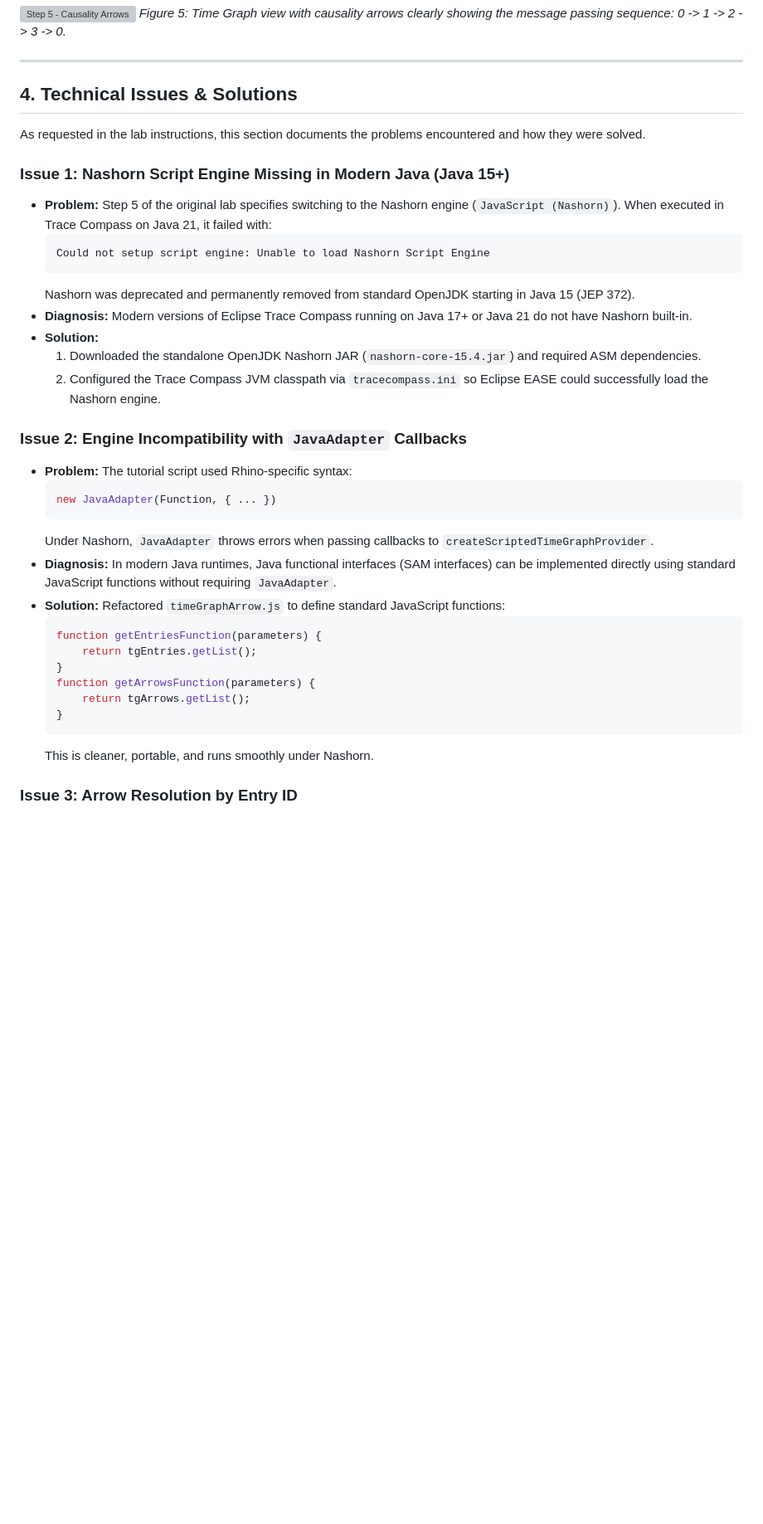
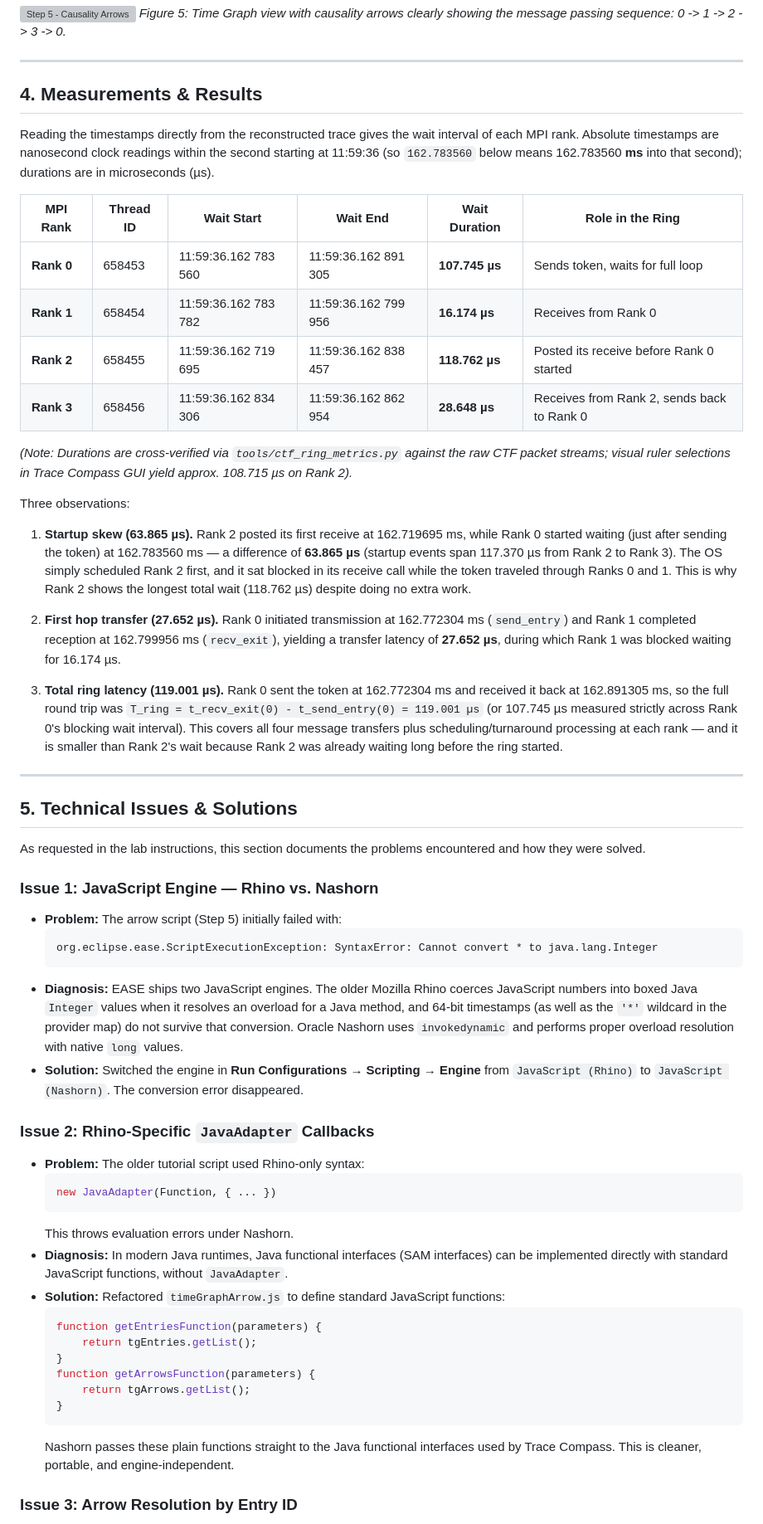
Before and after one commit to ahmedez-zouine/LAB_MPI-Tracing-Causality-Analysis, a Markdown page: readme.md, the part around one of its changes. Shown at 83% size. Drawn GitHub-style; blank space fills up the shorter version; grey boxes are pictures that could not be loaded.

````diff
--- a/readme.md
+++ b/readme.md
@@ -410,28 +410,48 @@ if (provider != null) {
 
 ---
 
-## 4. Technical Issues & Solutions
+## 4. Measurements & Results
+
+Reading the timestamps directly from the reconstructed trace gives the wait interval of each MPI rank. Absolute timestamps are nanosecond clock readings within the second starting at 11:59:36 (so `162.783560` below means 162.783560 **ms** into that second); durations are in microseconds (µs).
+
+| MPI Rank | Thread ID | Wait Start | Wait End | Wait Duration | Role in the Ring |
+|----------|-----------|------------|----------|---------------|------------------|
+| **Rank 0** | 658453 | 11:59:36.162 783 560 | 11:59:36.162 891 305 | **107.745 µs** | Sends token, waits for full loop |
+| **Rank 1** | 658454 | 11:59:36.162 783 782 | 11:59:36.162 799 956 | **16.174 µs** | Receives from Rank 0 |
+| **Rank 2** | 658455 | 11:59:36.162 719 695 | 11:59:36.162 838 457 | **118.762 µs** | Posted its receive before Rank 0 started |
+| **Rank 3** | 658456 | 11:59:36.162 834 306 | 11:59:36.162 862 954 | **28.648 µs** | Receives from Rank 2, sends back to Rank 0 |
+
+*(Note: Durations are cross-verified via `tools/ctf_ring_metrics.py` against the raw CTF packet streams; visual ruler selections in Trace Compass GUI yield approx. 108.715 µs on Rank 2).*
+
+Three observations:
+
+1. **Startup skew (63.865 µs).** Rank 2 posted its first receive at 162.719695 ms, while Rank 0 started waiting (just after sending the token) at 162.783560 ms — a difference of **63.865 µs** (startup events span 117.370 µs from Rank 2 to Rank 3). The OS simply scheduled Rank 2 first, and it sat blocked in its receive call while the token traveled through Ranks 0 and 1. This is why Rank 2 shows the longest total wait (118.762 µs) despite doing no extra work.
+
+2. **First hop transfer (27.652 µs).** Rank 0 initiated transmission at 162.772304 ms (`send_entry`) and Rank 1 completed reception at 162.799956 ms (`recv_exit`), yielding a transfer latency of **27.652 µs**, during which Rank 1 was blocked waiting for 16.174 µs.
+
+3. **Total ring latency (119.001 µs).** Rank 0 sent the token at 162.772304 ms and received it back at 162.891305 ms, so the full round trip was `T_ring = t_recv_exit(0) - t_send_entry(0) = 119.001 µs` (or 107.745 µs measured strictly across Rank 0's blocking wait interval). This covers all four message transfers plus scheduling/turnaround processing at each rank — and it is smaller than Rank 2's wait because Rank 2 was already waiting long before the ring started.
+
+---
+
+## 5. Technical Issues & Solutions
 
 As requested in the lab instructions, this section documents the problems encountered and how they were solved.
 
-### Issue 1: Nashorn Script Engine Missing in Modern Java (Java 15+)
-- **Problem:** Step 5 of the original lab specifies switching to the Nashorn engine (`JavaScript (Nashorn)`). When executed in Trace Compass on Java 21, it failed with:
+### Issue 1: JavaScript Engine — Rhino vs. Nashorn
+- **Problem:** The arrow script (Step 5) initially failed with:
   ```text
-  Could not setup script engine: Unable to load Nashorn Script Engine
+  org.eclipse.ease.ScriptExecutionException: SyntaxError: Cannot convert * to java.lang.Integer
   ```
-  Nashorn was deprecated and permanently removed from standard OpenJDK starting in Java 15 (JEP 372).
-- **Diagnosis:** Modern versions of Eclipse Trace Compass running on Java 17+ or Java 21 do not have Nashorn built-in.
-- **Solution:**
-  1. Downloaded the standalone OpenJDK Nashorn JAR (`nashorn-core-15.4.jar`) and required ASM dependencies.
-  2. Configured the Trace Compass JVM classpath via `tracecompass.ini` so Eclipse EASE could successfully load the Nashorn engine.
+- **Diagnosis:** EASE ships two JavaScript engines. The older Mozilla Rhino coerces JavaScript numbers into boxed Java `Integer` values when it resolves an overload for a Java method, and 64-bit timestamps (as well as the `'*'` wildcard in the provider map) do not survive that conversion. Oracle Nashorn uses `invokedynamic` and performs proper overload resolution with native `long` values.
+- **Solution:** Switched the engine in **Run Configurations → Scripting → Engine** from `JavaScript (Rhino)` to `JavaScript (Nashorn)`. The conversion error disappeared.
 
-### Issue 2: Engine Incompatibility with `JavaAdapter` Callbacks
-- **Problem:** The tutorial script used Rhino-specific syntax:
+### Issue 2: Rhino-Specific `JavaAdapter` Callbacks
+- **Problem:** The older tutorial script used Rhino-only syntax:
   ```javascript
   new JavaAdapter(Function, { ... })
   ```
-  Under Nashorn, `JavaAdapter` throws errors when passing callbacks to `createScriptedTimeGraphProvider`.
-- **Diagnosis:** In modern Java runtimes, Java functional interfaces (SAM interfaces) can be implemented directly using standard JavaScript functions without requiring `JavaAdapter`.
+  This throws evaluation errors under Nashorn.
+- **Diagnosis:** In modern Java runtimes, Java functional interfaces (SAM interfaces) can be implemented directly with standard JavaScript functions, without `JavaAdapter`.
 - **Solution:** Refactored `timeGraphArrow.js` to define standard JavaScript functions:
   ```javascript
   function getEntriesFunction(parameters) {
@@ -441,6 +461,6 @@ As requested in the lab instructions, this section documents the problems encoun
       return tgArrows.getList();
   }
   ```
-  This is cleaner, portable, and runs smoothly under Nashorn.
+  Nashorn passes these plain functions straight to the Java functional interfaces used by Trace Compass. This is cleaner, portable, and engine-independent.
 
 ### Issue 3: Arrow Resolution by Entry ID
````
Also changed, not shown: other parts of readme.md (+44 -6 lines), report/figures/mpi_ring_topology.png (added), 5 other files.
